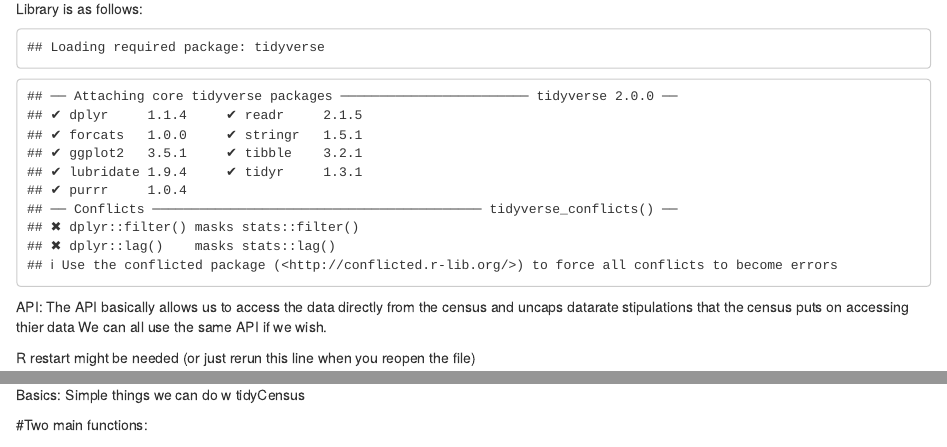
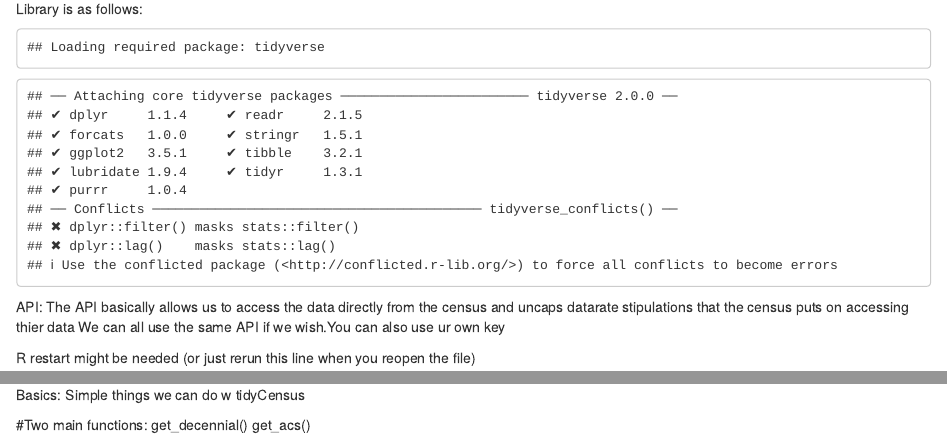
Before and after one commit to DevFireGrasp/BFIX-551-Final-project, an R Markdown document (Final Project/TidyCensusMasterFile.Rmd): the page in a window 1100 px wide, from 270 px down, and a second part further down, joined at a grey line. Rendered offline with R 4.5, knitr and Pandoc, with nearby package versions; some code elsewhere in the file could not run offline.

Commit message:
Update TidyCensusMasterFile.Rmd

````diff
--- a/Final Project/TidyCensusMasterFile.Rmd
+++ b/Final Project/TidyCensusMasterFile.Rmd
@@ -31,7 +31,7 @@ if (!require(ggplot2)) install.packages("ggplot2"); require(ggplot2)
 ```
 API:
 The API basically allows us to access the data directly from the census and uncaps datarate stipulations that the census puts on accessing thier data
-We can all use the same API if we wish.
+We can all use the same API if we wish.You can also use ur own key
 
 R restart might be needed (or just rerun this line when you reopen the file)
 
@@ -42,6 +42,8 @@ Basics:
 Simple things we can do w tidyCensus
 
 #Two main functions:
+get_decennial()
+get_acs()
 
 ```{r tidycensus, echo=FALSE}
 #For the 2000 and 2010 and 2020(default) census datasets
````
Also changed, not shown: Final Project/TidyCensusMasterFile.Rmd (2 more changed lines).
